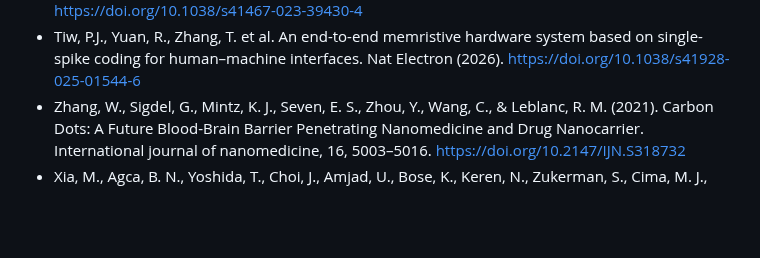
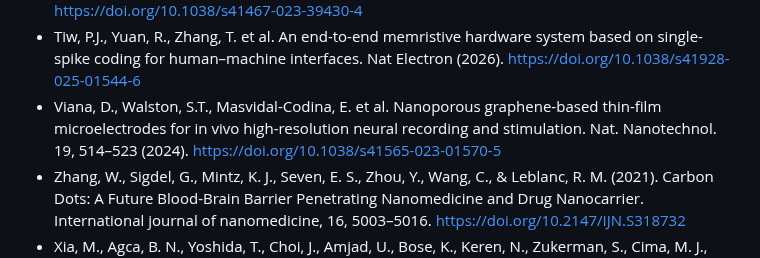
Before and after one commit to test-spec-tech/bci-notes, a Markdown page: References.md, the part around the change. GitHub-like rendering; blank space fills up the shorter version.

```diff
--- a/References.md
+++ b/References.md
@@ -45,6 +45,7 @@ technologies for neuroengineering. Nature Biomedical Engineering, 7(4), 405-423.
   * [Memristor_Co-evoutional_BCI](https://github.com/zhengwuliu/Memristor_Co-evoutional_BCI)
 * Yuan, R., Tiw, P.J., Cai, L. et al. A neuromorphic physiological signal processing system based on VO2 memristor for next-generation human-machine interface. Nat Commun 14, 3695 (2023). https://doi.org/10.1038/s41467-023-39430-4
 * Tiw, P.J., Yuan, R., Zhang, T. et al. An end-to-end memristive hardware system based on single-spike coding for human–machine interfaces. Nat Electron (2026). https://doi.org/10.1038/s41928-025-01544-6
+* Viana, D., Walston, S.T., Masvidal-Codina, E. et al. Nanoporous graphene-based thin-film microelectrodes for in vivo high-resolution neural recording and stimulation. Nat. Nanotechnol. 19, 514–523 (2024). https://doi.org/10.1038/s41565-023-01570-5
 * Zhang, W., Sigdel, G., Mintz, K. J., Seven, E. S., Zhou, Y., Wang, C., & Leblanc, R. M. (2021). Carbon Dots: A Future Blood-Brain Barrier Penetrating Nanomedicine and Drug Nanocarrier. International journal of nanomedicine, 16, 5003–5016. https://doi.org/10.2147/IJN.S318732
 * Xia, M., Agca, B. N., Yoshida, T., Choi, J., Amjad, U., Bose, K., Keren, N., Zukerman, S., Cima, M. J., Graybiel, A. M., & Schwerdt, H. N. (2023). Scalable, flexible carbon fiber electrode thread arrays for three-dimensional probing of neurochemical activity in deep brain structures of rodents. Biosensors & bioelectronics, 241, 115625. https://doi.org/10.1016/j.bios.2023.115625
 * Amjad, U., Mahajan, S., Choi, J., Shrivastav, R., Murray, R., Somich, A., Coyne, O., & Schwerdt, H. N. (2025). Microinvasive Probes for Monitoring Electrical and Chemical Neural Activity in Nonhuman Primates. ACS chemical neuroscience, 16(12), 2237–2247. https://doi.org/10.1021/acschemneuro.5c00071
```
